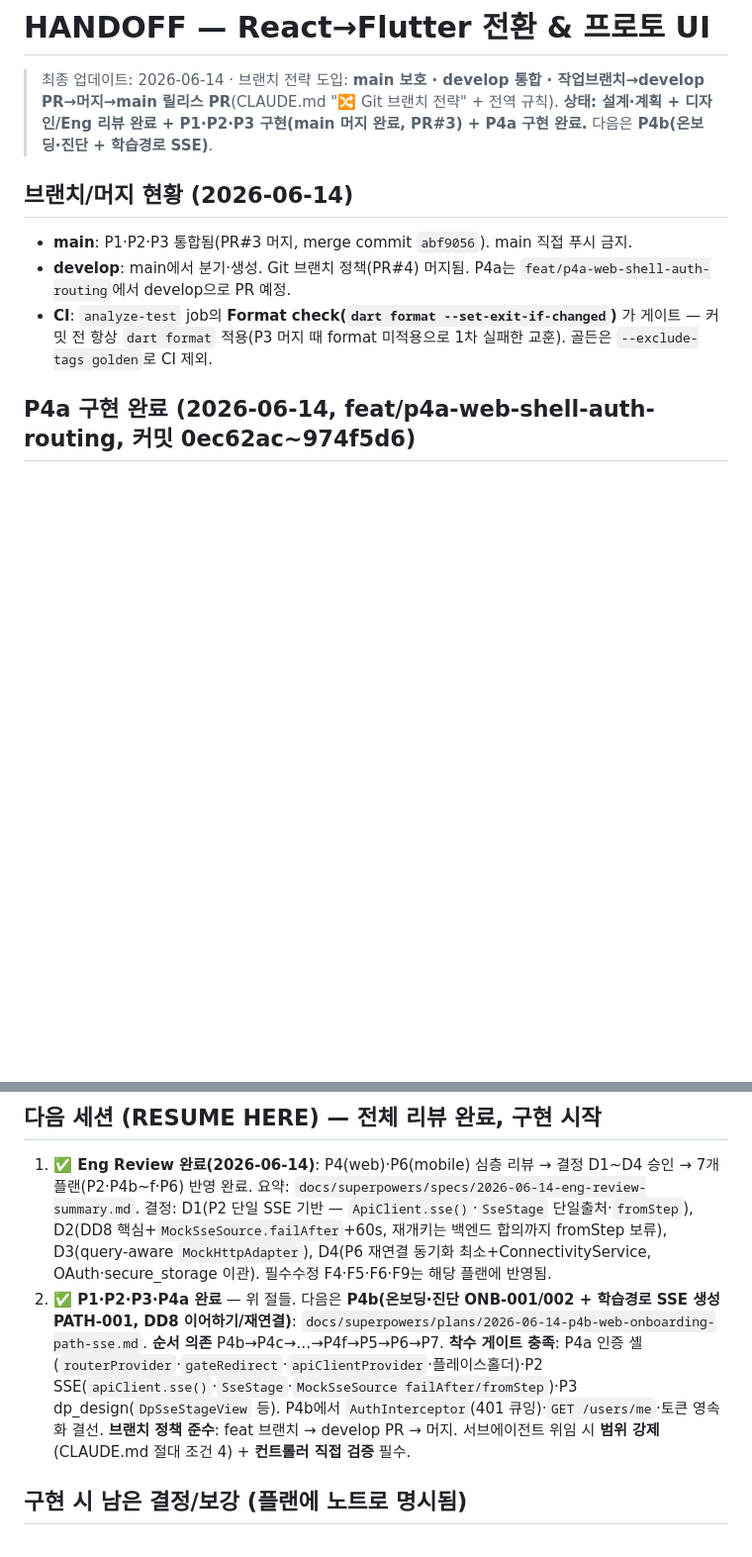
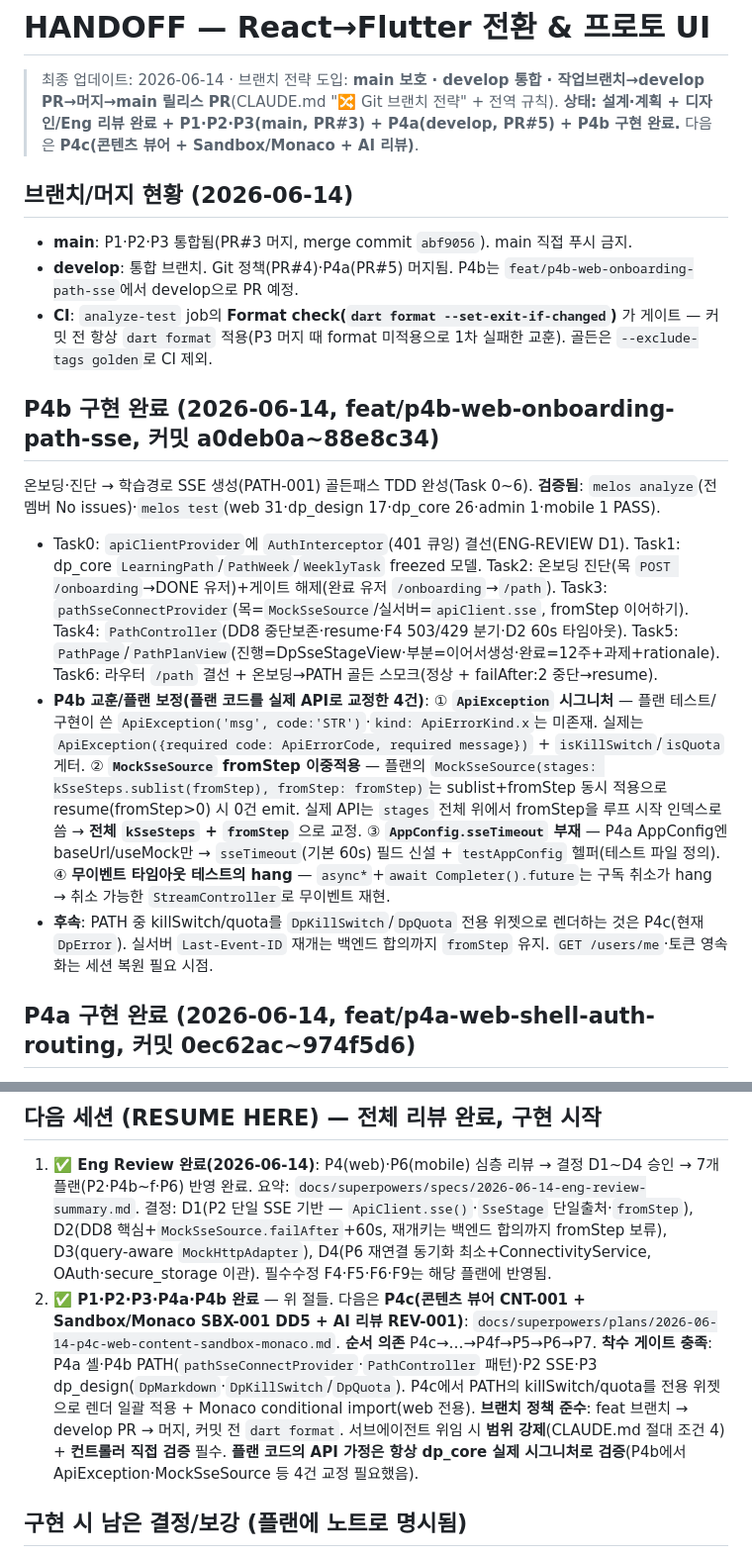
Before and after one commit to DevPathAi/devpath-frontend, a Markdown page: HANDOFF.md, 2 parts joined by grey strips. Shown at 99% size. GitHub-like rendering; blank space fills up the shorter version.

Commit message:
docs: HANDOFF — P4b(온보딩·PATH SSE) 완료, 다음 P4c

```diff
--- a/HANDOFF.md
+++ b/HANDOFF.md
@@ -1,12 +1,18 @@
 # HANDOFF — React→Flutter 전환 & 프로토 UI
 
 > 최종 업데이트: 2026-06-14 · 브랜치 전략 도입: **main 보호 · develop 통합 · 작업브랜치→develop PR→머지→main 릴리스 PR**(CLAUDE.md "🔀 Git 브랜치 전략" + 전역 규칙).
-> **상태: 설계·계획 + 디자인/Eng 리뷰 완료 + P1·P2·P3 구현(main 머지 완료, PR#3) + P4a 구현 완료.** 다음은 **P4b(온보딩·진단 + 학습경로 SSE)**.
+> **상태: 설계·계획 + 디자인/Eng 리뷰 완료 + P1·P2·P3(main, PR#3) + P4a(develop, PR#5) + P4b 구현 완료.** 다음은 **P4c(콘텐츠 뷰어 + Sandbox/Monaco + AI 리뷰)**.
 
 ## 브랜치/머지 현황 (2026-06-14)
 - **main**: P1·P2·P3 통합됨(PR#3 머지, merge commit `abf9056`). main 직접 푸시 금지.
-- **develop**: main에서 분기·생성. Git 브랜치 정책(PR#4) 머지됨. P4a는 `feat/p4a-web-shell-auth-routing`에서 develop으로 PR 예정.
+- **develop**: 통합 브랜치. Git 정책(PR#4)·P4a(PR#5) 머지됨. P4b는 `feat/p4b-web-onboarding-path-sse`에서 develop으로 PR 예정.
 - **CI**: `analyze-test` job의 **Format check(`dart format --set-exit-if-changed`)** 가 게이트 — 커밋 전 항상 `dart format` 적용(P3 머지 때 format 미적용으로 1차 실패한 교훈). 골든은 `--exclude-tags golden`로 CI 제외.
+
+## P4b 구현 완료 (2026-06-14, feat/p4b-web-onboarding-path-sse, 커밋 a0deb0a~88e8c34)
+온보딩·진단 → 학습경로 SSE 생성(PATH-001) 골든패스 TDD 완성(Task 0~6). **검증됨**: `melos analyze`(전 멤버 No issues)·`melos test`(web 31·dp_design 17·dp_core 26·admin 1·mobile 1 PASS).
+- Task0: `apiClientProvider`에 `AuthInterceptor`(401 큐잉) 결선(ENG-REVIEW D1). Task1: dp_core `LearningPath`/`PathWeek`/`WeeklyTask` freezed 모델. Task2: 온보딩 진단(목 `POST /onboarding`→DONE 유저)+게이트 해제(완료 유저 `/onboarding`→`/path`). Task3: `pathSseConnectProvider`(목=`MockSseSource`/실서버=`apiClient.sse`, fromStep 이어하기). Task4: `PathController`(DD8 중단보존·resume·F4 503/429 분기·D2 60s 타임아웃). Task5: `PathPage`/`PathPlanView`(진행=DpSseStageView·부분=이어서생성·완료=12주+과제+rationale). Task6: 라우터 `/path` 결선 + 온보딩→PATH 골든 스모크(정상 + failAfter:2 중단→resume).
+- **P4b 교훈/플랜 보정(플랜 코드를 실제 API로 교정한 4건)**: ① **`ApiException` 시그니처** — 플랜 테스트/구현이 쓴 `ApiException('msg', code:'STR')`·`kind: ApiErrorKind.x`는 미존재. 실제는 `ApiException({required code: ApiErrorCode, required message})` + `isKillSwitch`/`isQuota` 게터. ② **`MockSseSource` fromStep 이중적용** — 플랜의 `MockSseSource(stages: kSseSteps.sublist(fromStep), fromStep: fromStep)`는 sublist+fromStep 동시 적용으로 resume(fromStep>0) 시 0건 emit. 실제 API는 `stages` 전체 위에서 fromStep을 루프 시작 인덱스로 씀 → **전체 `kSseSteps` + `fromStep`** 으로 교정. ③ **`AppConfig.sseTimeout` 부재** — P4a AppConfig엔 baseUrl/useMock만 → `sseTimeout`(기본 60s) 필드 신설 + `testAppConfig` 헬퍼(테스트 파일 정의). ④ **무이벤트 타임아웃 테스트의 hang** — `async*`+`await Completer().future`는 구독 취소가 hang → 취소 가능한 `StreamController`로 무이벤트 재현.
+- **후속**: PATH 중 killSwitch/quota를 `DpKillSwitch`/`DpQuota` 전용 위젯으로 렌더하는 것은 P4c(현재 `DpError`). 실서버 `Last-Event-ID` 재개는 백엔드 합의까지 `fromStep` 유지. `GET /users/me`·토큰 영속화는 세션 복원 필요 시점.
 
 ## P4a 구현 완료 (2026-06-14, feat/p4a-web-shell-auth-routing, 커밋 0ec62ac~974f5d6)
 `apps/web`(devpath_web) 인증된 반응형 셸 토대 TDD 완성(Task 1~10). **검증됨**: `melos analyze`(전 멤버 No issues)·`melos test`(web 19·dp_design 17·dp_core 25·admin 1·mobile 1 PASS).
@@ -49,7 +55,7 @@ melos 7 + Dart pub workspaces 모노레포 골격: `packages/dp_core`(순수 Dar
 ## 다음 세션 (RESUME HERE) — 전체 리뷰 완료, 구현 시작
 
 1. **✅ Eng Review 완료(2026-06-14)**: P4(web)·P6(mobile) 심층 리뷰 → 결정 D1~D4 승인 → 7개 플랜(P2·P4b~f·P6) 반영 완료. 요약: `docs/superpowers/specs/2026-06-14-eng-review-summary.md`. 결정: D1(P2 단일 SSE 기반 — `ApiClient.sse()`·`SseStage` 단일출처·`fromStep`), D2(DD8 핵심+`MockSseSource.failAfter`+60s, 재개키는 백엔드 합의까지 fromStep 보류), D3(query-aware `MockHttpAdapter`), D4(P6 재연결 동기화 최소+ConnectivityService, OAuth·secure_storage 이관). 필수수정 F4·F5·F6·F9는 해당 플랜에 반영됨.
-2. **✅ P1·P2·P3·P4a 완료** — 위 절들. 다음은 **P4b(온보딩·진단 ONB-001/002 + 학습경로 SSE 생성 PATH-001, DD8 이어하기/재연결)**: `docs/superpowers/plans/2026-06-14-p4b-web-onboarding-path-sse.md`. **순서 의존** P4b→P4c→…→P4f→P5→P6→P7. **착수 게이트 충족**: P4a 인증 셸(`routerProvider`·`gateRedirect`·`apiClientProvider`·플레이스홀더)·P2 SSE(`apiClient.sse()`·`SseStage`·`MockSseSource failAfter/fromStep`)·P3 dp_design(`DpSseStageView` 등). P4b에서 `AuthInterceptor`(401 큐잉)·`GET /users/me`·토큰 영속화 결선. **브랜치 정책 준수**: feat 브랜치 → develop PR → 머지. 서브에이전트 위임 시 **범위 강제**(CLAUDE.md 절대 조건 4) + **컨트롤러 직접 검증** 필수.
+2. **✅ P1·P2·P3·P4a·P4b 완료** — 위 절들. 다음은 **P4c(콘텐츠 뷰어 CNT-001 + Sandbox/Monaco SBX-001 DD5 + AI 리뷰 REV-001)**: `docs/superpowers/plans/2026-06-14-p4c-web-content-sandbox-monaco.md`. **순서 의존** P4c→…→P4f→P5→P6→P7. **착수 게이트 충족**: P4a 셸·P4b PATH(`pathSseConnectProvider`·`PathController` 패턴)·P2 SSE·P3 dp_design(`DpMarkdown`·`DpKillSwitch`/`DpQuota`). P4c에서 PATH의 killSwitch/quota를 전용 위젯으로 렌더 일괄 적용 + Monaco conditional import(web 전용). **브랜치 정책 준수**: feat 브랜치 → develop PR → 머지, 커밋 전 `dart format`. 서브에이전트 위임 시 **범위 강제**(CLAUDE.md 절대 조건 4) + **컨트롤러 직접 검증** 필수. **플랜 코드의 API 가정은 항상 dp_core 실제 시그니처로 검증**(P4b에서 ApiException·MockSseSource 등 4건 교정 필요했음).
 
 ## 구현 시 남은 결정/보강 (플랜에 노트로 명시됨)
 
```
